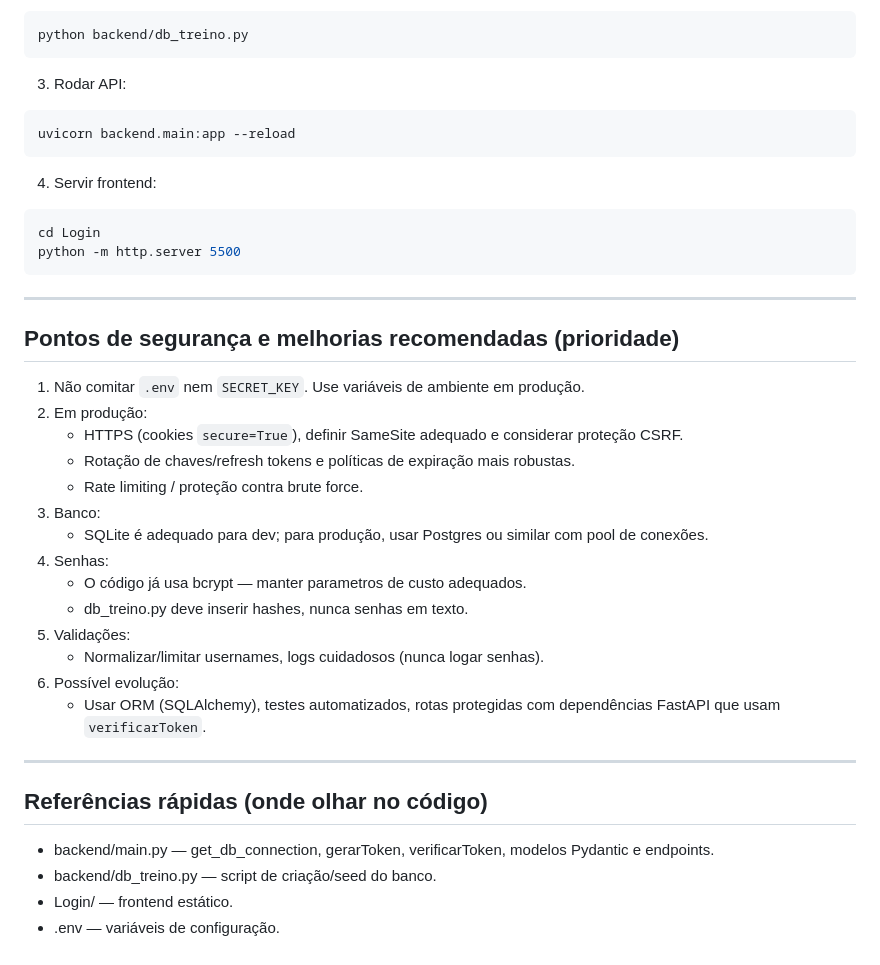
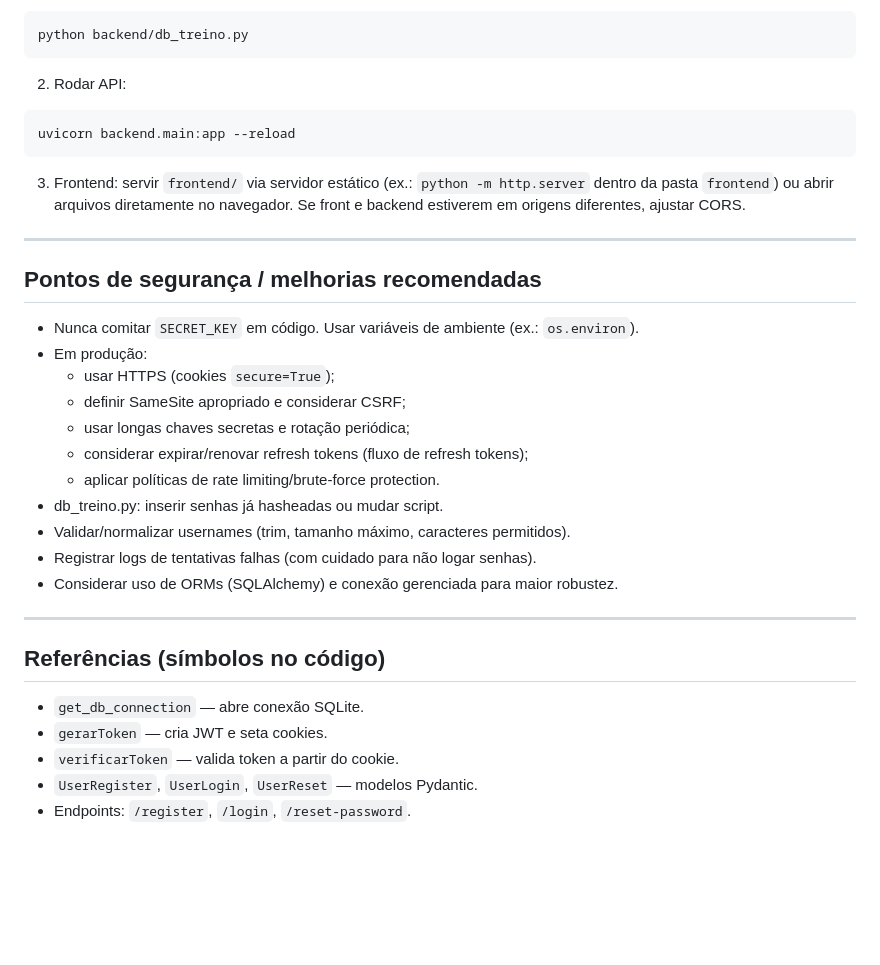
Before and after one commit to Augustbr01/SistemaLogin, a Markdown page: README.md, the part around the change printed below. Drawn GitHub-style; blank space fills up the shorter version.

````diff
--- a/README.md
+++ b/README.md
@@ -153,37 +141,31 @@ curl -X POST "http://127.0.0.1:8000/reset-password" \
 python backend/db_treino.py
 ```
-3. Rodar API:
-```powershell
+2. Rodar API:
+```bash
 uvicorn backend.main:app --reload
 ```
-4. Servir frontend:
-```powershell
-cd Login
-python -m http.server 5500
-```
+3. Frontend: servir `frontend/` via servidor estático (ex.: `python -m http.server` dentro da pasta `frontend`) ou abrir arquivos diretamente no navegador. Se front e backend estiverem em origens diferentes, ajustar CORS.
 
 ---
 
-## Pontos de segurança e melhorias recomendadas (prioridade)
-1. Não comitar `.env` nem `SECRET_KEY`. Use variáveis de ambiente em produção.
-2. Em produção:
-   - HTTPS (cookies `secure=True`), definir SameSite adequado e considerar proteção CSRF.
-   - Rotação de chaves/refresh tokens e políticas de expiração mais robustas.
-   - Rate limiting / proteção contra brute force.
-3. Banco:
-   - SQLite é adequado para dev; para produção, usar Postgres ou similar com pool de conexões.
-4. Senhas:
-   - O código já usa bcrypt — manter parametros de custo adequados.
-   - db_treino.py deve inserir hashes, nunca senhas em texto.
-5. Validações:
-   - Normalizar/limitar usernames, logs cuidadosos (nunca logar senhas).
-6. Possível evolução:
-   - Usar ORM (SQLAlchemy), testes automatizados, rotas protegidas com dependências FastAPI que usam `verificarToken`.
+## Pontos de segurança / melhorias recomendadas
+- Nunca comitar `SECRET_KEY` em código. Usar variáveis de ambiente (ex.: `os.environ`).
+- Em produção:
+  - usar HTTPS (cookies `secure=True`);
+  - definir SameSite apropriado e considerar CSRF;
+  - usar longas chaves secretas e rotação periódica;
+  - considerar expirar/renovar refresh tokens (fluxo de refresh tokens);
+  - aplicar políticas de rate limiting/brute-force protection.
+- db_treino.py: inserir senhas já hasheadas ou mudar script.
+- Validar/normalizar usernames (trim, tamanho máximo, caracteres permitidos).
+- Registrar logs de tentativas falhas (com cuidado para não logar senhas).
+- Considerar uso de ORMs (SQLAlchemy) e conexão gerenciada para maior robustez.
 
 ---
 
-## Referências rápidas (onde olhar no código)
-- backend/main.py — get_db_connection, gerarToken, verificarToken, modelos Pydantic e endpoints.
-- backend/db_treino.py — script de criação/seed do banco.
-- Login/ — frontend estático.
-- .env — variáveis de configuração.
+## Referências (símbolos no código)
+- `get_db_connection` — abre conexão SQLite.
+- `gerarToken` — cria JWT e seta cookies.
+- `verificarToken` — valida token a partir do cookie.
+- `UserRegister`, `UserLogin`, `UserReset` — modelos Pydantic.
+- Endpoints: `/register`, `/login`, `/reset-password`.
````
Also changed, not shown: other parts of README.md (+71 -83 lines).
